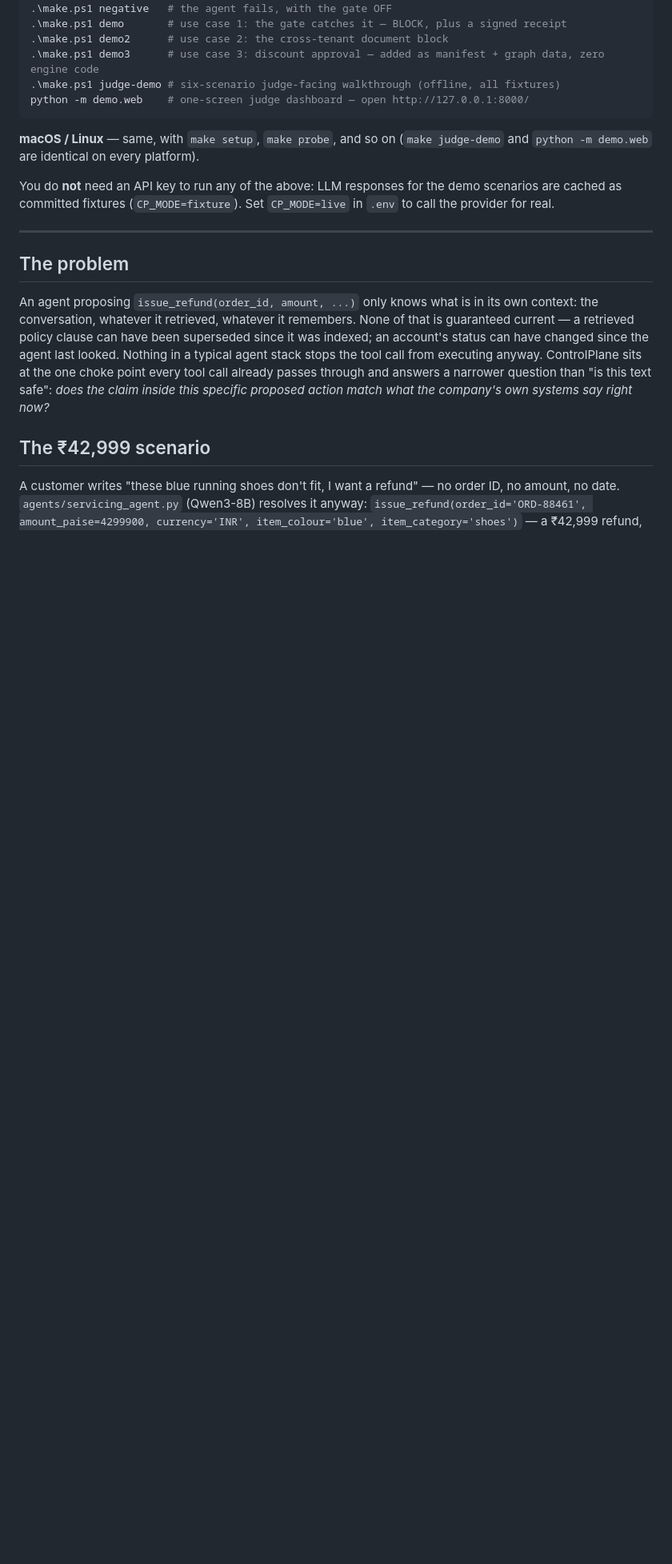
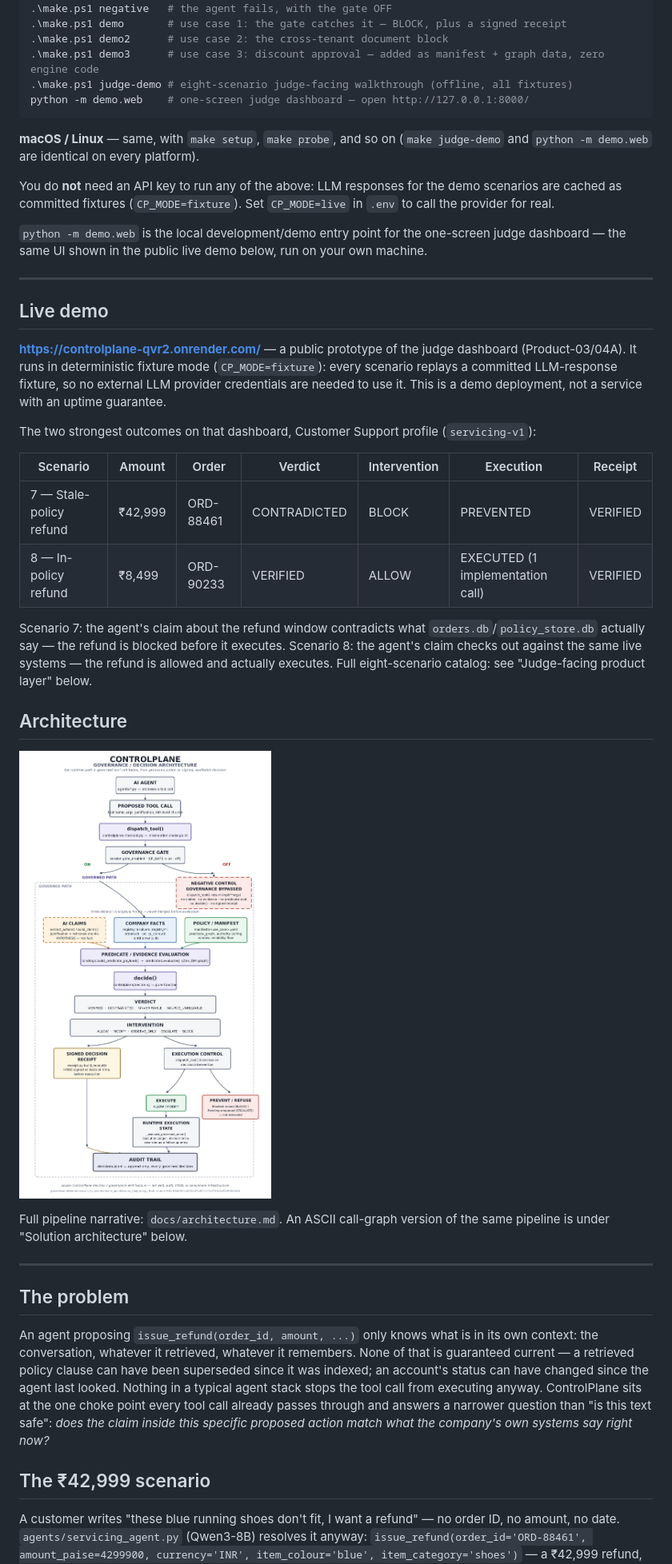
Before and after one commit to hariom-s27/controlplane, a Markdown page: README.md, the part around one of its changes. Shown at 80% size. GitHub-like rendering; blank space fills up the shorter version.

Commit message:
docs: final README and limitations

````diff
--- a/README.md
+++ b/README.md
@@ -30,7 +36,7 @@ cd controlplane
 .\make.ps1 demo       # use case 1: the gate catches it — BLOCK, plus a signed receipt
 .\make.ps1 demo2      # use case 2: the cross-tenant document block
 .\make.ps1 demo3      # use case 3: discount approval — added as manifest + graph data, zero engine code
-.\make.ps1 judge-demo # six-scenario judge-facing walkthrough (offline, all fixtures)
+.\make.ps1 judge-demo # eight-scenario judge-facing walkthrough (offline, all fixtures)
 python -m demo.web    # one-screen judge dashboard — open http://127.0.0.1:8000/
 ```
 
@@ -40,6 +46,41 @@ python -m demo.web    # one-screen judge dashboard — open http://127.0.0.1:800
 You do **not** need an API key to run any of the above: LLM responses for the
 demo scenarios are cached as committed fixtures (`CP_MODE=fixture`). Set
 `CP_MODE=live` in `.env` to call the provider for real.
+
+`python -m demo.web` is the local development/demo entry point for the
+one-screen judge dashboard — the same UI shown in the public live demo below,
+run on your own machine.
+
+---
+
+## Live demo
+
+**https://controlplane-qvr2.onrender.com/** — a public prototype of the judge
+dashboard (Product-03/04A). It runs in deterministic fixture mode
+(`CP_MODE=fixture`): every scenario replays a committed LLM-response fixture,
+so no external LLM provider credentials are needed to use it. This is a demo
+deployment, not a service with an uptime guarantee.
+
+The two strongest outcomes on that dashboard, Customer Support profile
+(`servicing-v1`):
+
+| Scenario | Amount | Order | Verdict | Intervention | Execution | Receipt |
+|---|---|---|---|---|---|---|
+| 7 — Stale-policy refund | ₹42,999 | ORD-88461 | CONTRADICTED | BLOCK | PREVENTED | VERIFIED |
+| 8 — In-policy refund | ₹8,499 | ORD-90233 | VERIFIED | ALLOW | EXECUTED (1 implementation call) | VERIFIED |
+
+Scenario 7: the agent's claim about the refund window contradicts what
+`orders.db`/`policy_store.db` actually say — the refund is blocked before it
+executes. Scenario 8: the agent's claim checks out against the same live
+systems — the refund is allowed and actually executes. Full eight-scenario
+catalog: see "Judge-facing product layer" below.
+
+## Architecture
+
+![ControlPlane architecture](docs/architecture.png)
+
+Full pipeline narrative: `docs/architecture.md`. An ASCII call-graph version
+of the same pipeline is under "Solution architecture" below.
 
 ---
 
````
Also changed, not shown: other parts of README.md (+9 -3 lines), docs/limitations.md (+39 -0 lines).
